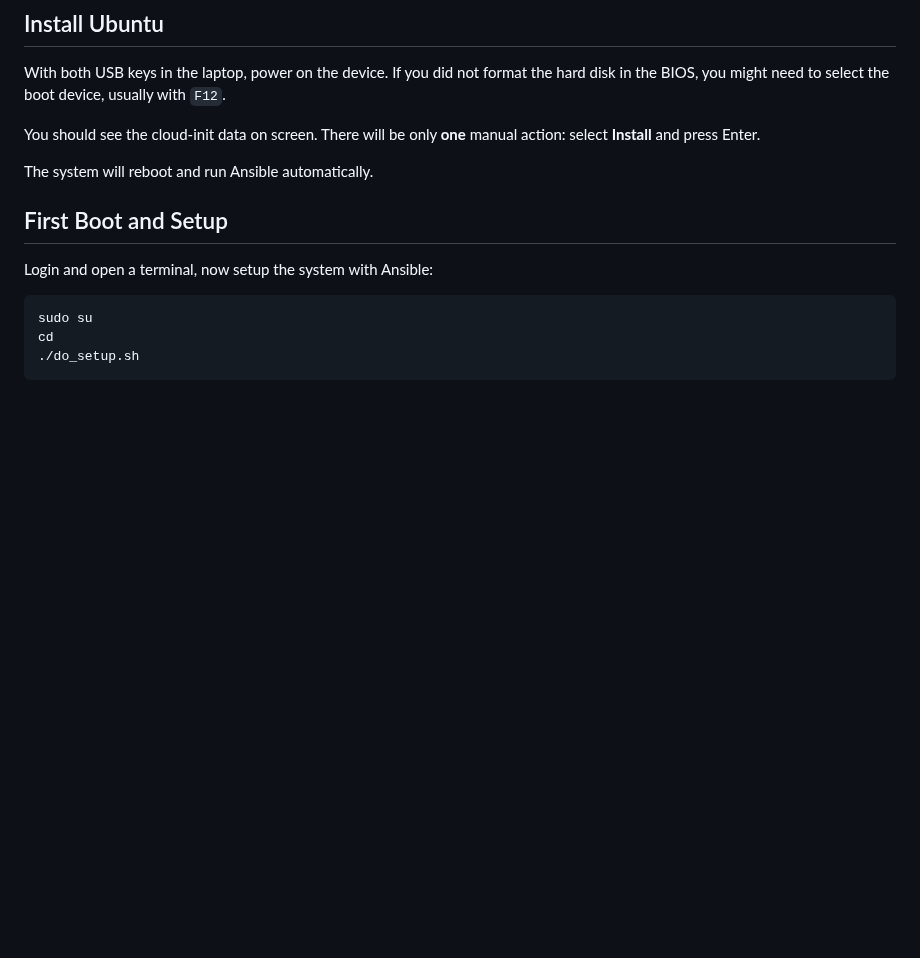
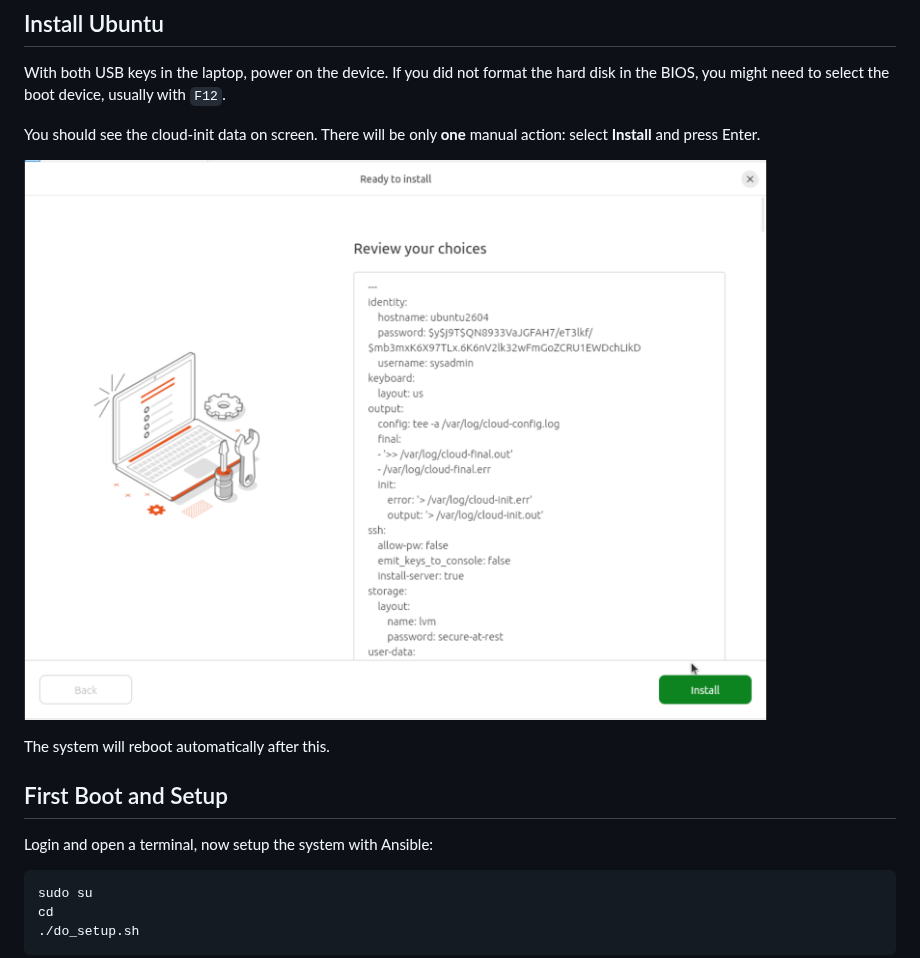
Before and after one commit to craig-m-unsw/ubuntu-2026-dev, a Markdown page: README.md, the part around the change. Drawn GitHub-style; pictures changed too: docs/cloud-init-install.png (added); blank space fills up the shorter version.

```diff
--- a/README.md
+++ b/README.md
@@ -152,7 +152,9 @@ With both USB keys in the laptop, power on the device. If you did not format the
 
 You should see the cloud-init data on screen. There will be only **one** manual action: select **Install** and press Enter.
 
-The system will reboot and run Ansible automatically.
+![cloud-init-install](/docs/cloud-init-install.png "cloud-init-install")
+
+The system will reboot automatically after this.
 
 ## First Boot and Setup
 
```
Also changed, not shown: 2 other files.
